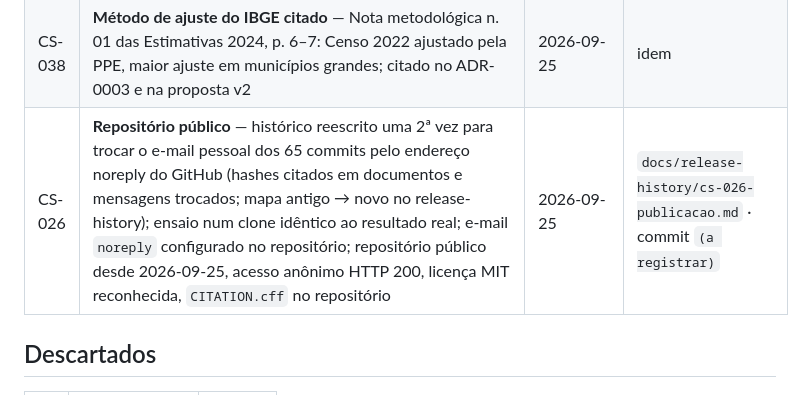
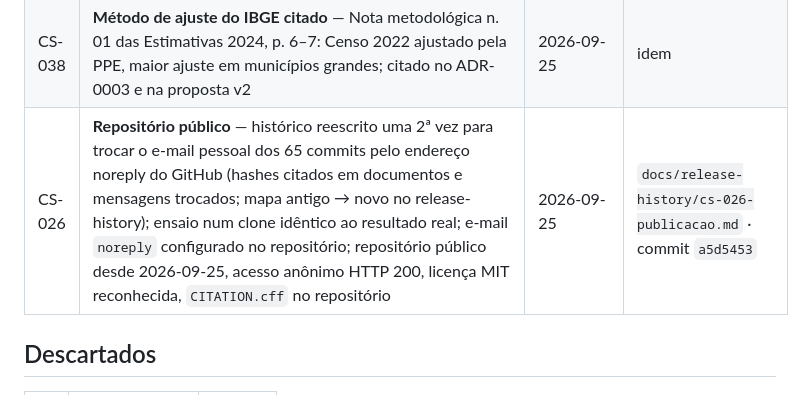
Before and after one commit to Patrickriibeiro/CartografiaESaude, a Markdown page: docs/BACKLOG.md, the part around the change. GitHub-like rendering.

Commit message:
BACKLOG: registra o commit a5d5453 no encerramento do CS-026
Co-Authored-By: Claude Opus 5.5 <noreply@anthropic.com>

```diff
--- a/docs/BACKLOG.md
+++ b/docs/BACKLOG.md
@@ -174,7 +174,7 @@ D-06, D-08, D-09, D-10 e a opção do CS-039). **Só a D-02 (prazo) continua abe
 | CS-028 | **Seções vazias do PDF** — Introdução (1.1 Contextualização, 1.2 Problematização) e Conclusão (6) escritas no relatório com todos os números calculados; conclusão responde à pergunta e a H1–H4 uma a uma (H1 6/12 fraca; H2 só VSR 2024; H3 na série, não nos mapas; H4 descritiva); 4 referências novas conferidas na fonte; proposta v2 §1.1 sem [REVISAR] e §6 preenchida. Apêndice A é texto pessoal da autora e não foi redigido. Suíte 661/661 em 21 arquivos | 2026-09-25 | `docs/release-history/cs-028-secoes-do-relatorio.md` · commit `b71d4b5` |
 | CS-037 | **Proposta v2 atualizada com as decisões de dados** — §2.2 OE4, §3.2, §3.3 (critério de caso e co-detecção), §3.4 (denominador), §3.5 (malha), §3.10 (limitações 2, 6, 7) e referências; D-04 e D-05 continuam pendentes e o texto traz a **recomendação** marcada [REVISAR]. Não inclui o CS-036 (ano epidemiológico em §3.1) | 2026-09-25 | `docs/release-history/cs-037-cs-038-proposta-e-ibge.md` · commit `9cb75c1` |
 | CS-038 | **Método de ajuste do IBGE citado** — Nota metodológica n. 01 das Estimativas 2024, p. 6–7: Censo 2022 ajustado pela PPE, maior ajuste em municípios grandes; citado no ADR-0003 e na proposta v2 | 2026-09-25 | idem |
-| CS-026 | **Repositório público** — histórico reescrito uma 2ª vez para trocar o e-mail pessoal dos 65 commits pelo endereço noreply do GitHub (hashes citados em documentos e mensagens trocados; mapa antigo → novo no release-history); ensaio num clone idêntico ao resultado real; e-mail `noreply` configurado no repositório; repositório público desde 2026-09-25, acesso anônimo HTTP 200, licença MIT reconhecida, `CITATION.cff` no repositório | 2026-09-25 | `docs/release-history/cs-026-publicacao.md` · commit `(a registrar)` |
+| CS-026 | **Repositório público** — histórico reescrito uma 2ª vez para trocar o e-mail pessoal dos 65 commits pelo endereço noreply do GitHub (hashes citados em documentos e mensagens trocados; mapa antigo → novo no release-history); ensaio num clone idêntico ao resultado real; e-mail `noreply` configurado no repositório; repositório público desde 2026-09-25, acesso anônimo HTTP 200, licença MIT reconhecida, `CITATION.cff` no repositório | 2026-09-25 | `docs/release-history/cs-026-publicacao.md` · commit `a5d5453` |
 
 ## Descartados
 
```
